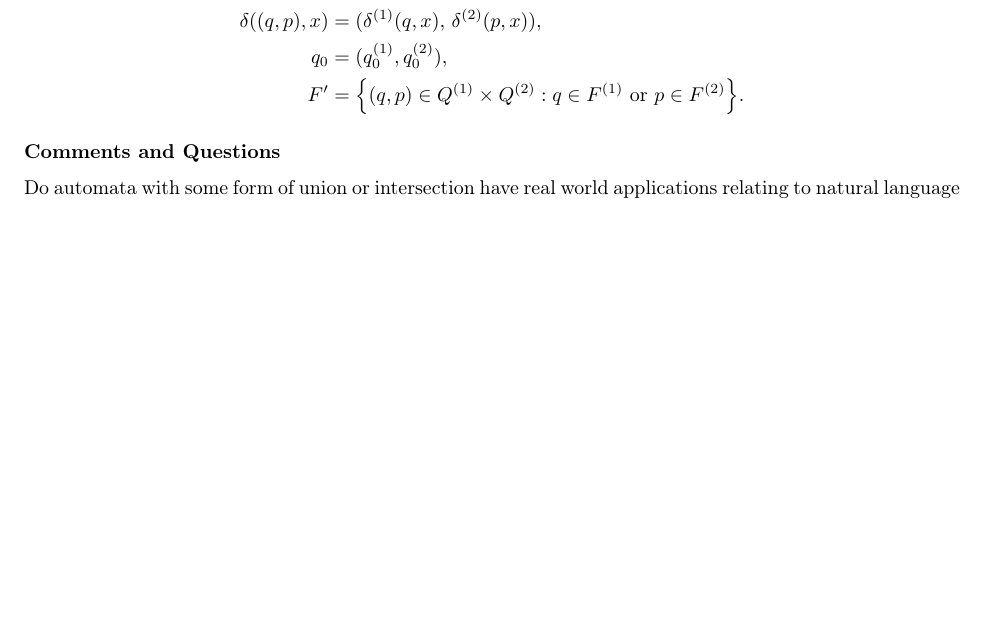
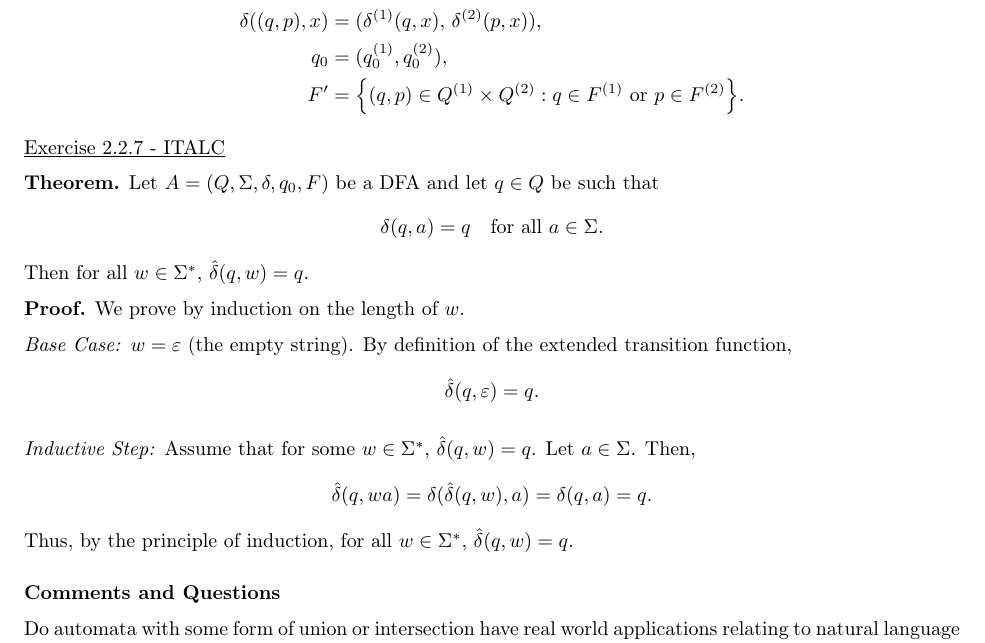
Before and after one commit to ryanbenner/CPSC406, a LaTeX paper (Report/report.tex): part of page 7 of 7, cut so that both start at the same text, the shorter picture padded with empty space. Compiled offline with pdfLaTeX.

Commit message:
Wk4 + HW3 + Question

```diff
--- a/Report/report.tex
+++ b/Report/report.tex
@@ -266,6 +266,29 @@ F' &= \Bigl\{(q,p) \in Q^{(1)}\times Q^{(2)} : q\in F^{(1)} \text{ or } p\in F^{
 \end{aligned}
 \]
 
+\underline{Exercise 2.2.7 - ITALC}
+
+\textbf{Theorem.} Let \(A = (Q,\Sigma,\delta,q_0,F)\) be a DFA and let \(q \in Q\) be such that
+\[
+\delta(q,a) = q \quad \text{for all } a \in \Sigma.
+\]
+Then for all \(w \in \Sigma^*\), \(\hat{\delta}(q,w) = q\).
+
+\textbf{Proof.} We prove by induction on the length of \(w\).
+
+\textit{Base Case:} \(w = \varepsilon\) (the empty string).
+By definition of the extended transition function,
+\[
+\hat{\delta}(q,\varepsilon) = q.
+\]
+
+\textit{Inductive Step:} Assume that for some \(w \in \Sigma^*\), \(\hat{\delta}(q,w) = q\).
+Let \(a \in \Sigma\). Then,
+\[
+\hat{\delta}(q, wa) = \delta(\hat{\delta}(q, w), a) = \delta(q, a) = q.
+\]
+Thus, by the principle of induction, for all \(w \in \Sigma^*\), \(\hat{\delta}(q,w) = q\).
+
 
 \subsubsection*{Comments and Questions}
 
```
Also changed, not shown: Report/report.pdf.
